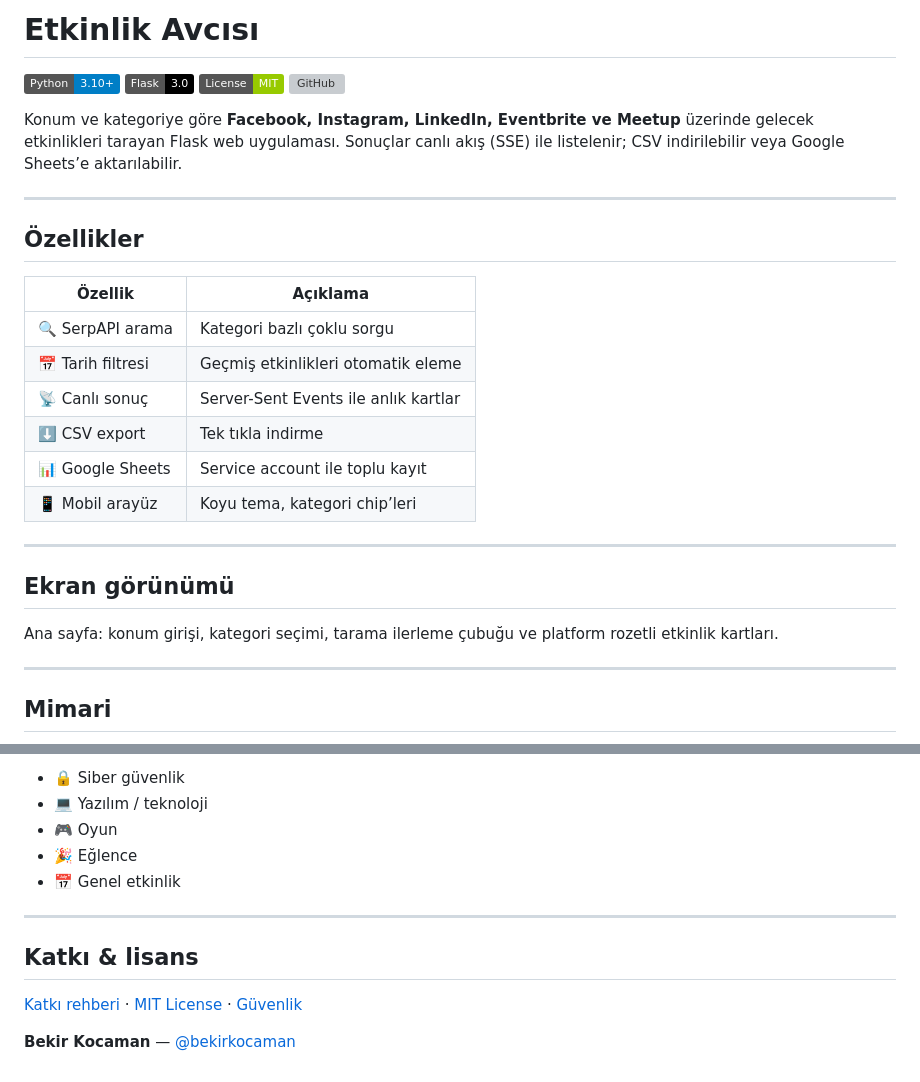
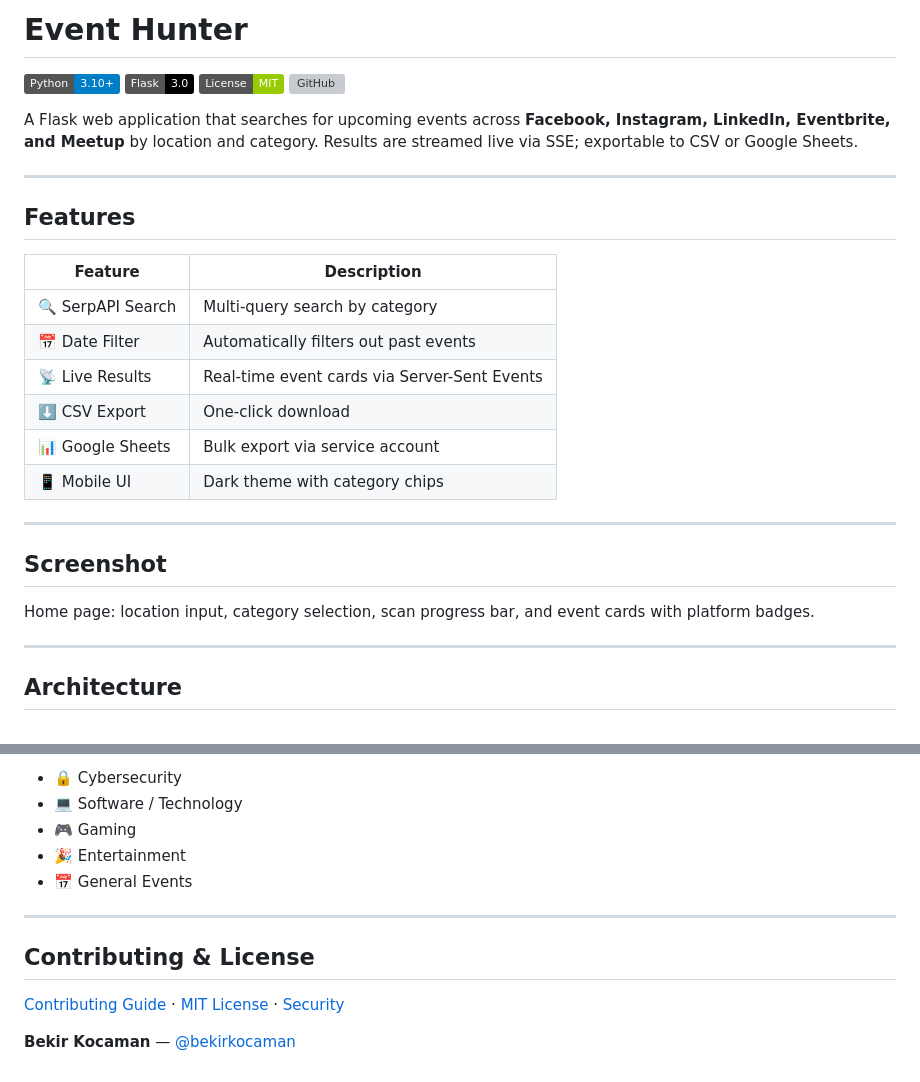
Before and after one commit to bekirkocaman/etkinlik-botu, a Markdown page: README.md, 2 parts joined by grey strips. Drawn GitHub-style; badges without logos; grey boxes are pictures that could not be loaded.

````diff
--- a/README.md
+++ b/README.md
@@ -1,34 +1,34 @@
-# Etkinlik Avcısı
+# Event Hunter
 
 [![Python](https://img.shields.io/badge/Python-3.10%2B-blue?logo=python&logoColor=white)](https://www.python.org/)
 [![Flask](https://img.shields.io/badge/Flask-3.0-black?logo=flask&logoColor=white)](https://flask.palletsprojects.com/)
 [![License: MIT](https://img.shields.io/badge/License-MIT-green.svg)](LICENSE)
 [![GitHub](https://img.shields.io/github/stars/bekirkocaman/etkinlik-botu?style=social)](https://github.com/bekirkocaman/etkinlik-botu)
 
-Konum ve kategoriye göre **Facebook, Instagram, LinkedIn, Eventbrite ve Meetup** üzerinde gelecek etkinlikleri tarayan Flask web uygulaması. Sonuçlar canlı akış (SSE) ile listelenir; CSV indirilebilir veya Google Sheets’e aktarılabilir.
+A Flask web application that searches for upcoming events across **Facebook, Instagram, LinkedIn, Eventbrite, and Meetup** by location and category. Results are streamed live via SSE; exportable to CSV or Google Sheets.
 
 ---
 
-## Özellikler
+## Features
 
-| Özellik | Açıklama |
-|--------|----------|
-| 🔍 SerpAPI arama | Kategori bazlı çoklu sorgu |
-| 📅 Tarih filtresi | Geçmiş etkinlikleri otomatik eleme |
-| 📡 Canlı sonuç | Server-Sent Events ile anlık kartlar |
-| ⬇️ CSV export | Tek tıkla indirme |
-| 📊 Google Sheets | Service account ile toplu kayıt |
-| 📱 Mobil arayüz | Koyu tema, kategori chip’leri |
+| Feature | Description |
+|---------|-------------|
+| 🔍 SerpAPI Search | Multi-query search by category |
+| 📅 Date Filter | Automatically filters out past events |
+| 📡 Live Results | Real-time event cards via Server-Sent Events |
+| ⬇️ CSV Export | One-click download |
+| 📊 Google Sheets | Bulk export via service account |
+| 📱 Mobile UI | Dark theme with category chips |
 
 ---
 
-## Ekran görünümü
+## Screenshot
 
-Ana sayfa: konum girişi, kategori seçimi, tarama ilerleme çubuğu ve platform rozetli etkinlik kartları.
+Home page: location input, category selection, scan progress bar, and event cards with platform badges.
 
 ---
 
-## Mimari
+## Architecture
 
 ```mermaid
 flowchart TB
@@ -125,14 +125,14 @@ etkinlik-botu/
 
-- 🔒 Siber güvenlik
-- 💻 Yazılım / teknoloji
-- 🎮 Oyun
-- 🎉 Eğlence
-- 📅 Genel etkinlik
+- 🔒 Cybersecurity
+- 💻 Software / Technology
+- 🎮 Gaming
+- 🎉 Entertainment
+- 📅 General Events
 
 ---
 
-## Katkı & lisans
+## Contributing & License
 
-[Katkı rehberi](CONTRIBUTING.md) · [MIT License](LICENSE) · [Güvenlik](SECURITY.md)
+[Contributing Guide](CONTRIBUTING.md) · [MIT License](LICENSE) · [Security](SECURITY.md)
 
 **Bekir Kocaman** — [@bekirkocaman](https://github.com/bekirkocaman)
````
Also changed, not shown: other parts of README.md (+29 -29 lines).
